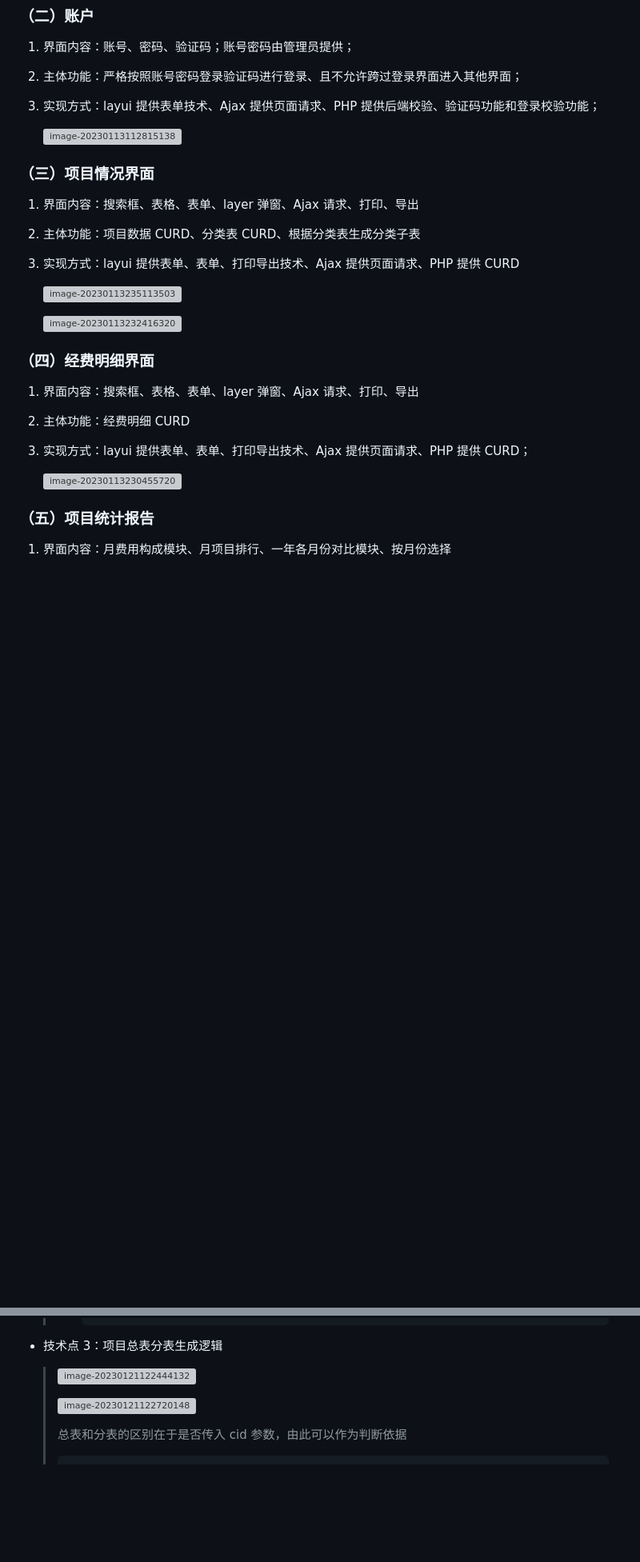
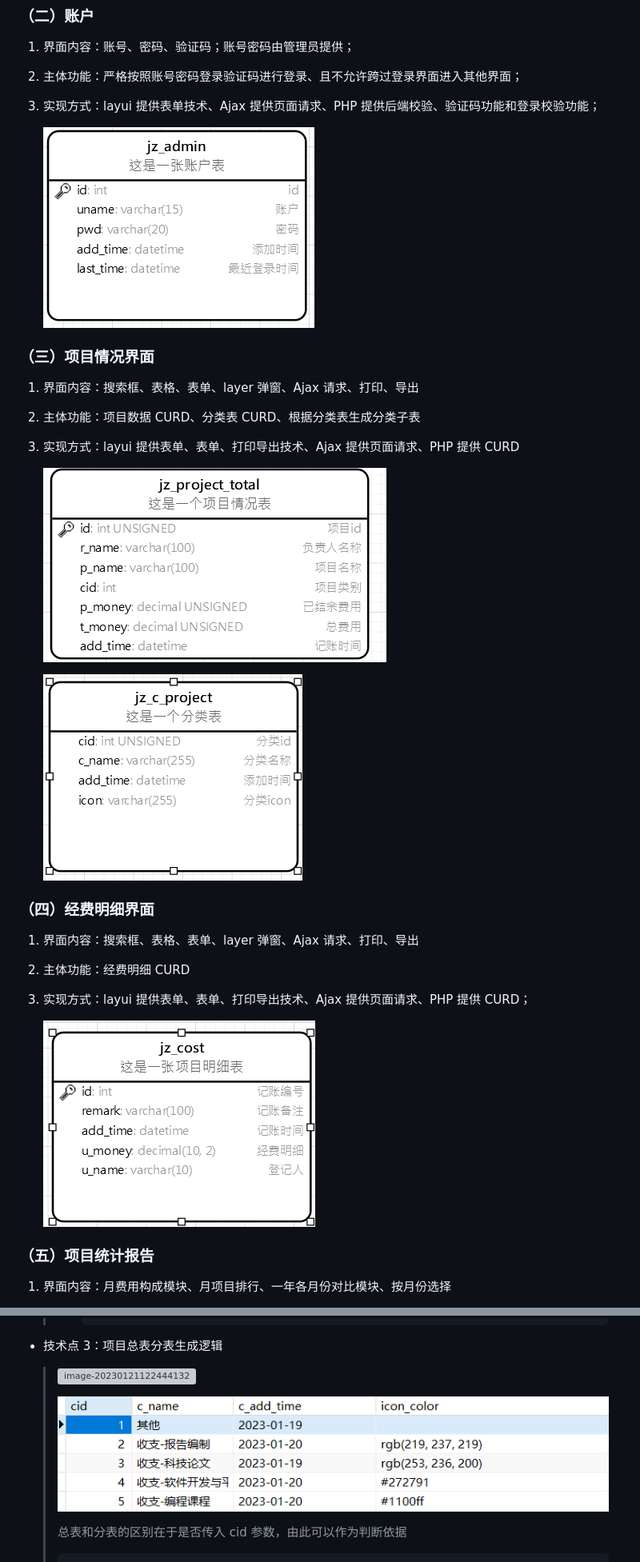
Before and after one commit to xiaopacairq/ruoshui-jz, a Markdown page: README.md, 2 parts joined by grey strips. Shown at 80% size. Rendered like a GitHub page; blank space fills up the shorter version; grey boxes are pictures that could not be loaded.

```diff
--- a/README.md
+++ b/README.md
@@ -61,7 +61,7 @@
 
 3. 实现方式：layui 提供表单技术、Ajax 提供页面请求、PHP 提供后端校验、验证码功能和登录校验功能；
 
-   ![image-20230113112815138](images\image-20230113112815138.png)
+   ![image-20230113112815138](./images/image-20230113112815138.png)
 
 ### （三）项目情况界面
 
@@ -71,9 +71,9 @@
 
 3. 实现方式：layui 提供表单、表单、打印导出技术、Ajax 提供页面请求、PHP 提供 CURD
 
-   ![image-20230113235113503](images\image-20230113235113503.png)
-
-   ![image-20230113232416320](images\image-20230113233050758.png)
+   ![image-20230113235113503](./images/image-20230113235113503.png)
+
+   ![image-20230113232416320](./images/image-20230113233050758.png)
 
 ### （四）经费明细界面
 
@@ -83,7 +83,7 @@
 
 3. 实现方式：layui 提供表单、表单、打印导出技术、Ajax 提供页面请求、PHP 提供 CURD；
 
-   ![image-20230113230455720](images\image-20230113230455720.png)
+   ![image-20230113230455720](./images/image-20230113230455720.png)
 
 ### （五）项目统计报告
 
@@ -626,9 +626,9 @@
 
 - 技术点 3：项目总表分表生成逻辑
 
-  > ![image-20230121122444132](images\image-20230121122444132.png)
-  >
-  > ![image-20230121122720148](images\image-20230121122720148.png)
+  > ![image-20230121122444132](./images/image-20230121122444132.png)
+  >
+  > ![image-20230121122720148](./images/image-20230121122720148.png)
   >
   > 总表和分表的区别在于是否传入 cid 参数，由此可以作为判断依据
   >
```
Also changed, not shown: other parts of README.md (+52 -52 lines).
